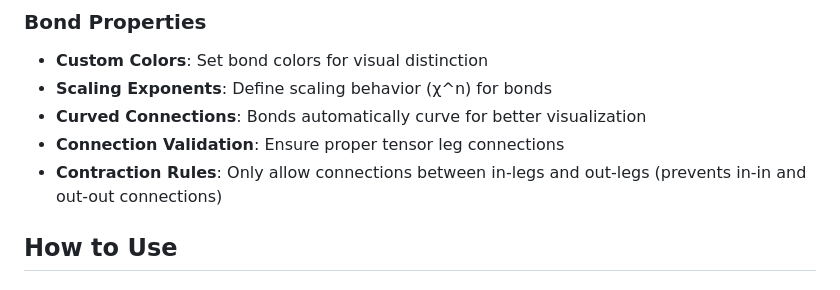
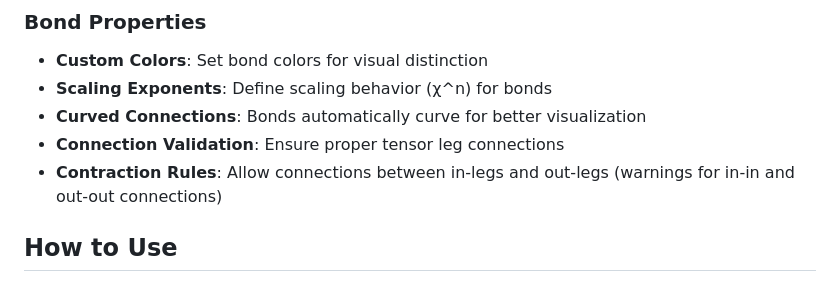
Before and after one commit to ebelnikola/NetworkDraw, a Markdown page: README.md, the part around the change. Rendered like a GitHub page.

```diff
--- a/README.md
+++ b/README.md
@@ -36,7 +36,7 @@ Inspired by [TensorTrace](https://www.tensortrace.com/).
 - **Scaling Exponents**: Define scaling behavior (χ^n) for bonds
 - **Curved Connections**: Bonds automatically curve for better visualization
 - **Connection Validation**: Ensure proper tensor leg connections
-- **Contraction Rules**: Only allow connections between in-legs and out-legs (prevents in-in and out-out connections)
+- **Contraction Rules**: Allow connections between in-legs and out-legs (warnings for in-in and out-out connections)
 
 ## How to Use
 
```
